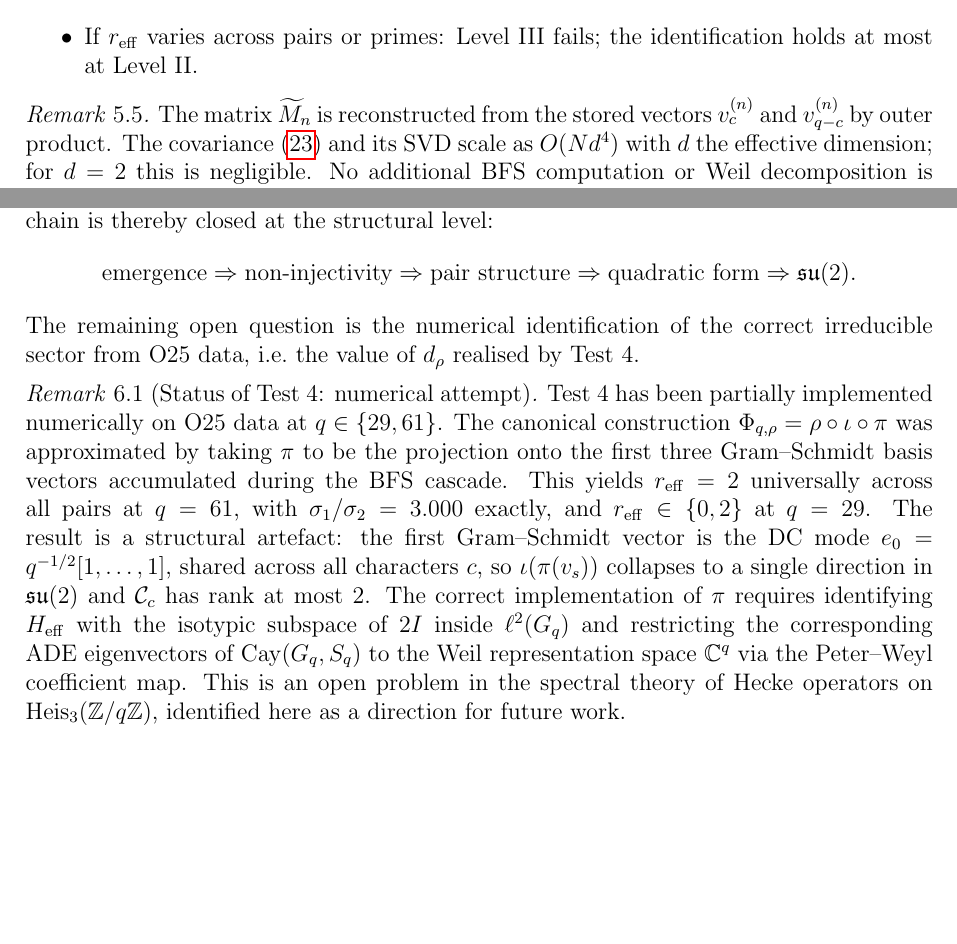
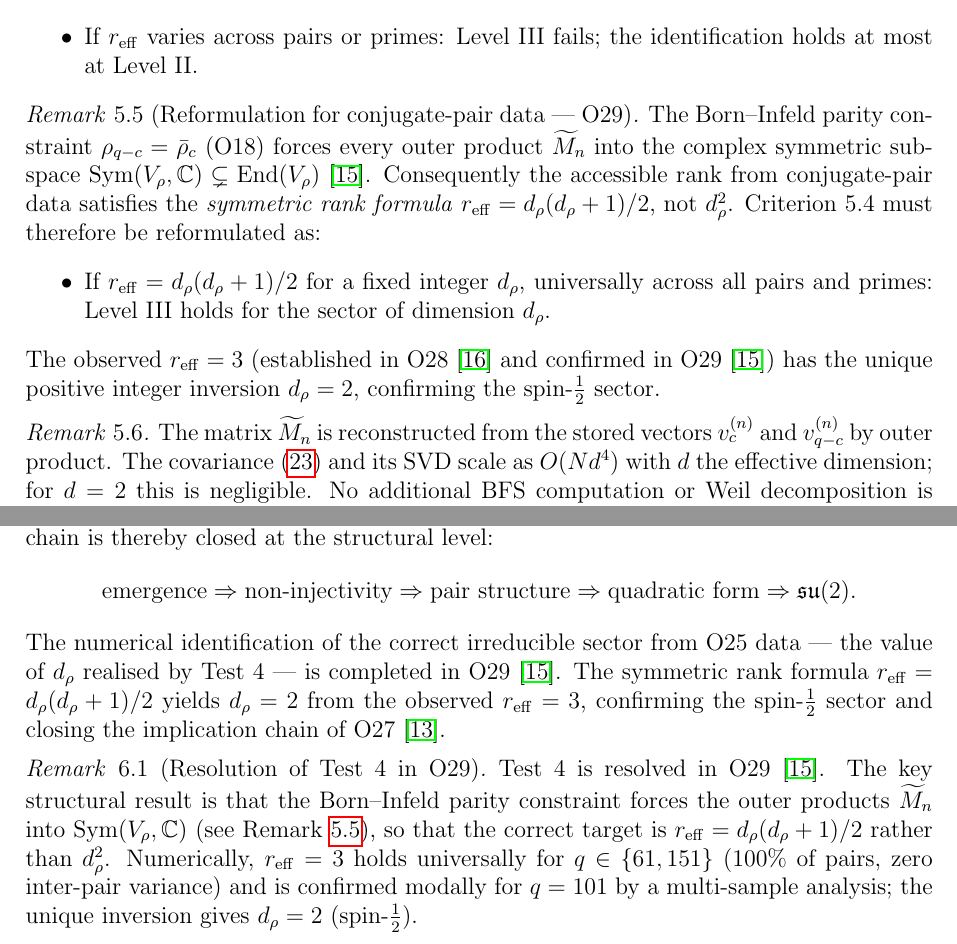
Before and after one commit to Cosmochrony/spectral-026, a LaTeX paper (tex/SpectralO26.tex): two parts of pages 10 and 12 of 13, joined at a grey line, cut so that both start at the same text, the shorter picture padded with empty space. Compiled offline with pdfLaTeX.

Commit message:
resolve test 4 with symmetric rank formula and confirm spin-1/2 sector

```diff
--- a/tex/SpectralO26.tex
+++ b/tex/SpectralO26.tex
@@ -653,6 +653,24 @@ $\delta_{\mathrm{pair}}$ stability holds.
   \end{itemize}
     \end{criterion}
 
+    \begin{remark}[Reformulation for conjugate-pair data --- O29]
+      \label{rem:criterion-reform}
+      The Born--Infeld parity constraint $\rho_{q-c} = \bar\rho_c$ (O18) forces every outer
+      product $\widetilde{M}_n$ into the complex symmetric subspace
+      $\mathrm{Sym}(V_\rho, \mathbb{C}) \subsetneq \mathrm{End}(V_\rho)$~\cite{Beau2026a33}.
+      Consequently the accessible rank from conjugate-pair data satisfies the
+      \emph{symmetric rank formula} $r_{\mathrm{eff}} = d_\rho(d_\rho+1)/2$, not $d_\rho^2$.
+      Criterion~5.4 must therefore be reformulated as:
+      \begin{itemize}
+        \item If $r_{\mathrm{eff}} = d_\rho(d_\rho+1)/2$ for a fixed integer $d_\rho$,
+        universally across all pairs and primes: Level~III holds for the sector of
+        dimension $d_\rho$.
+      \end{itemize}
+      The observed $r_{\mathrm{eff}} = 3$ (established in O28~\cite{Beau2026a32} and
+      confirmed in O29~\cite{Beau2026a33}) has the unique positive integer inversion
+      $d_\rho = 2$, confirming the spin-$\tfrac{1}{2}$ sector.
+    \end{remark}
+
     \begin{remark}
       The matrix $\widetilde{M}_n$ is reconstructed from the stored vectors
       $v_c^{(n)}$ and $v_{q-c}^{(n)}$ by outer product.
@@ -785,30 +803,22 @@ $\delta_{\mathrm{pair}}$ stability holds.
       \text{emergence} \Rightarrow \text{non-injectivity} \Rightarrow
       \text{pair structure} \Rightarrow \text{quadratic form} \Rightarrow \mathfrak{su}(2).
     \]
-    The remaining open question is the numerical identification of the correct
-    irreducible sector from O25 data, i.e.\ the value of $d_\rho$ realised by Test~4.
+    The numerical identification of the correct irreducible sector from O25 data ---
+    the value of $d_\rho$ realised by Test~4 --- is completed in O29~\cite{Beau2026a33}.
+    The symmetric rank formula $r_{\mathrm{eff}} = d_\rho(d_\rho+1)/2$ yields
+    $d_\rho = 2$ from the observed $r_{\mathrm{eff}} = 3$, confirming the
+    spin-$\tfrac{1}{2}$ sector and closing the implication chain of O27~\cite{Beau2026a31}.
 
-    \begin{remark}[Status of Test~4: numerical attempt]
+    \begin{remark}[Resolution of Test~4 in O29]
       \label{rem:test4-numerical}
-      Test~4 has been partially implemented numerically on O25 data at
-      $q \in \{29, 61\}$.
-      The canonical construction $\Phi_{q,\rho} = \rho \circ \iota \circ \pi$
-      was approximated by taking $\pi$ to be the projection onto the first three
-      Gram--Schmidt basis vectors accumulated during the BFS cascade.
-      This yields $r_{\mathrm{eff}} = 2$ universally across all pairs at $q = 61$,
-      with $\sigma_1/\sigma_2 = 3.000$ exactly, and $r_{\mathrm{eff}} \in \{0, 2\}$
-      at $q = 29$.
-      The result is a structural artefact: the first Gram--Schmidt vector is the
-      DC mode $e_0 = q^{-1/2}[1,\ldots,1]$, shared across all characters~$c$,
-      so $\iota(\pi(v_s))$ collapses to a single direction in $\mathfrak{su}(2)$
-      and $\mathcal{C}_c$ has rank at most~$2$.
-      The correct implementation of $\pi$ requires identifying $H_{\mathrm{eff}}$
-      with the isotypic subspace of $2I$ inside $\ell^2(G_q)$ and restricting
-      the corresponding ADE eigenvectors of $\mathrm{Cay}(G_q, S_q)$ to the
-      Weil representation space $\mathbb{C}^q$ via the Peter--Weyl coefficient map.
-      This is an open problem in the spectral theory of Hecke operators on
-      $\mathrm{Heis}_3(\mathbb{Z}/q\mathbb{Z})$, identified here as a direction
-      for future work.
+      Test~4 is resolved in O29~\cite{Beau2026a33}.
+      The key structural result is that the Born--Infeld parity constraint forces the
+      outer products $\widetilde{M}_n$ into $\mathrm{Sym}(V_\rho, \mathbb{C})$
+      (see Remark~\ref{rem:criterion-reform}), so that the correct target is
+      $r_{\mathrm{eff}} = d_\rho(d_\rho+1)/2$ rather than $d_\rho^2$.
+      Numerically, $r_{\mathrm{eff}} = 3$ holds universally for $q \in \{61, 151\}$
+      (100\% of pairs, zero inter-pair variance) and is confirmed modally for $q = 101$
+      by a multi-sample analysis; the unique inversion gives $d_\rho = 2$ (spin-$\tfrac{1}{2}$).
     \end{remark}
 
     \clearpage
```
Also changed, not shown: tex/cosmochrony-bibliography.bib (+18 -0 lines), out/SpectralO26.pdf.
